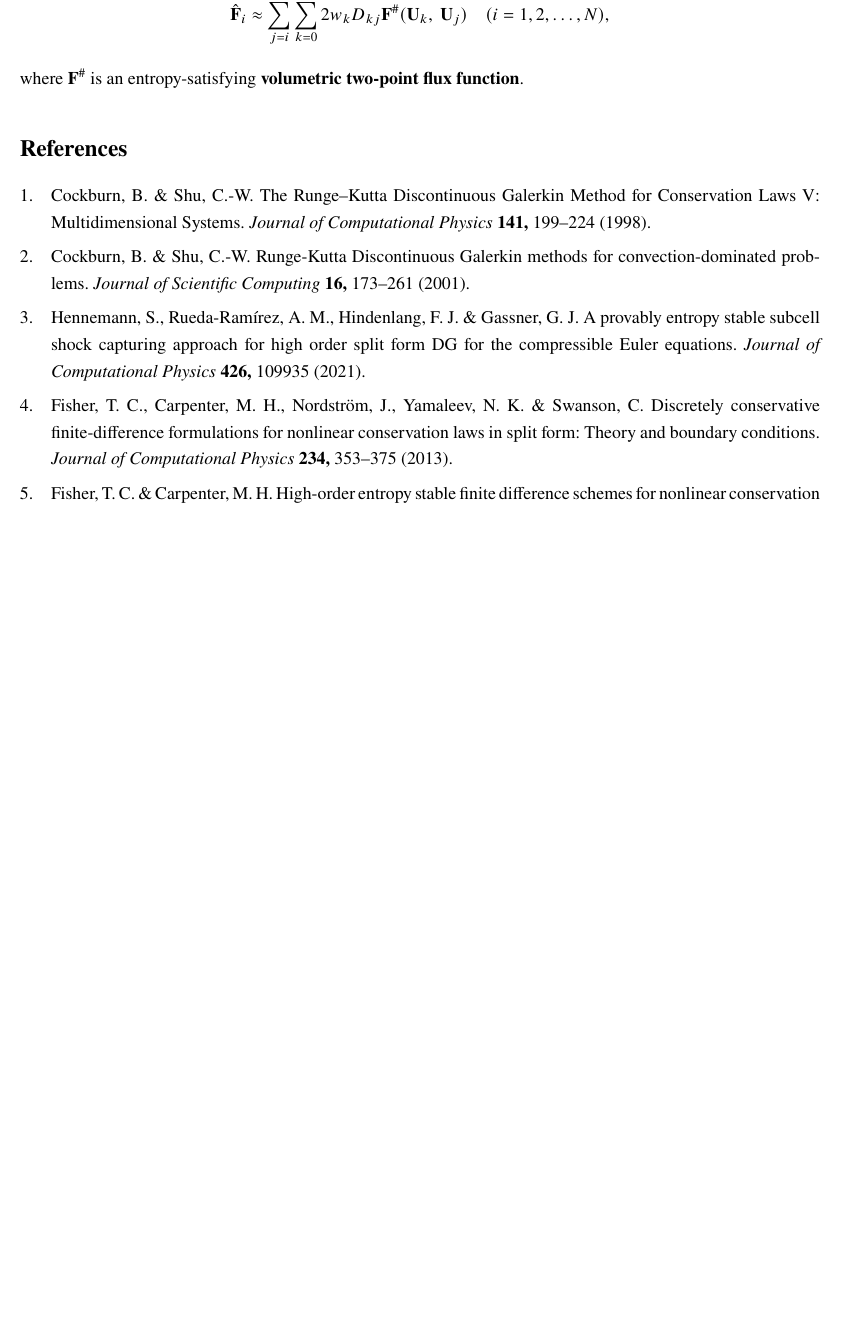
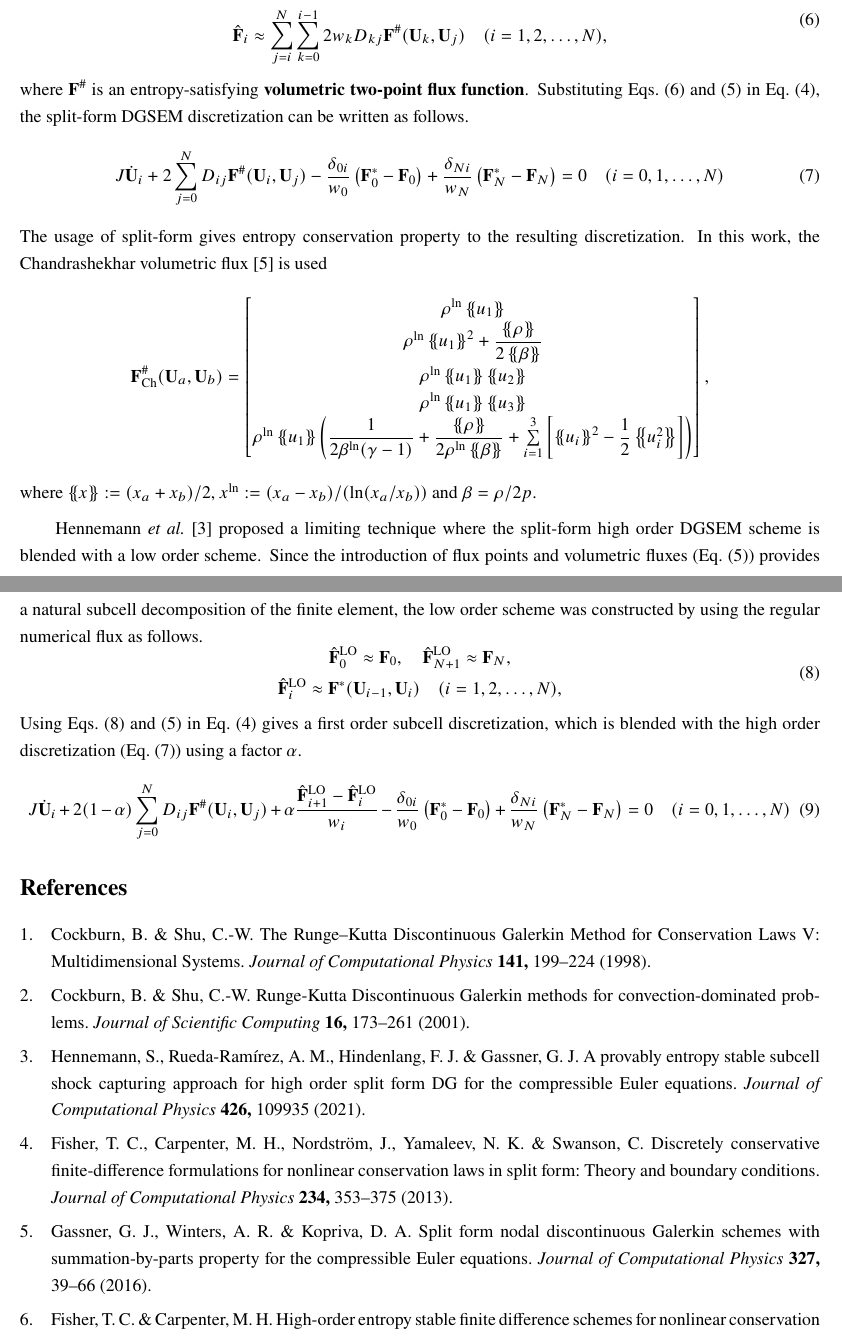
Before and after one commit to vachan-potluri/plens, a LaTeX document (study1/report/main.tex): part of page 3 of 3 before the commit and two parts of pages 3 and 4 of 4 after it, the two joined at a grey line, cut at the place of the change, the shorter picture padded with empty space. Compiled offline with pdfLaTeX.

Commit message:
Additions to report

```diff
--- a/study1/report/main.tex
+++ b/study1/report/main.tex
@@ -250,10 +249,42 @@ While the relation between $\{\hat{\vect{\eulerref{F}}}_i\}_{i=0}^{N+1}$ and $\{
+\begin{equation}
 	\begin{gathered}
 		\hat{\vect{\eulerref{F}}}_0 \approx \vect{\eulerref{F}}_0, \quad \hat{\vect{\eulerref{F}}}_{N+1} \approx \vect{\eulerref{F}}_N,\\
-		\hat{\vect{\eulerref{F}}}_i \approx \sum_{j=i}^{N} \sum_{k=0}^{i-1} 2 w_k D_{kj} \vect{\eulerref{F}}^\#(\vect{\eulerref{U}}_k,\ \vect{\eulerref{U}}_j)\quad (i=1,2,\ldots,N),
+		\hat{\vect{\eulerref{F}}}_i \approx \sum_{j=i}^{N} \sum_{k=0}^{i-1} 2 w_k D_{kj} \vect{\eulerref{F}}^\#(\vect{\eulerref{U}}_k, \vect{\eulerref{U}}_j)\quad (i=1,2,\ldots,N),
 	\end{gathered}
 	\label{eq:split_form_subcell_flux}
+\end{equation}
+where $\vect{\eulerref{F}}^\#$ is an entropy-satisfying \newword{volumetric two-point flux function}. Substituting \cref{eq:split_form_subcell_flux,eq:telescopic_form} in \cref{eq:1d_euler_tensor_form2}, the split-form DGSEM discretization can be written as follows.
+\begin{equation}
+	J \dot{\vect{\eulerref{U}}}_i + 2\sum_{j=0}^{N} D_{ij} \vect{\eulerref{F}}^\#(\vect{\eulerref{U}}_i, \vect{\eulerref{U}}_j) - \frac{\delta_{0i}}{w_0} \left( \vect{\eulerref{F}}^*_0 - \vect{\eulerref{F}}_0 \right) + \frac{\delta_{Ni}}{w_N} \left( \vect{\eulerref{F}}^*_N - \vect{\eulerref{F}}_N \right) = 0 \quad (i=0,1,\ldots,N)
+	\label{eq:1d_euler_tensor_form3}
+\end{equation}
+The usage of split-form gives entropy conservation property to the resulting discretization. In this work, the Chandrashekhar volumetric flux \cite{gassnerWintersKopriva2016} is used
+\begin{equation*}
+	\vect{\eulerref{F}}^\#_\textch(\vect{\eulerref{U}}_a, \vect{\eulerref{U}}_b) =
+	\begin{bmatrix}
+		\rho^\textln \avg{u_1} \\
+		\rho^\textln \avg{u_1}^2 + \dfrac{\avg{\rho}}{2\avg{\beta}} \\
+		\rho^\textln \avg{u_1} \avg{u_2} \\
+		\rho^\textln \avg{u_1} \avg{u_3} \\
+		\rho^\textln \avg{u_1} \left( \dfrac{1}{2\beta^\textln (\gamma-1)} + \dfrac{\avg{\rho}}{2\rho^\textln \avg{\beta}} + \sum\limits_{i=1}^{3} \left[ \avg{u_i}^2 - \dfrac{1}{2} \avg{u_i^2} \right] \right)
+	\end{bmatrix},
+	\label{eq:1d_chandrashekhar_volume_flux}
 \end{equation*}
-where $\vect{\eulerref{F}}^\#$ is an entropy-satisfying \newword{volumetric two-point flux function}.
+where $\avg{x} \defeq (x_a + x_b)/2$, $x^\textln \defeq (x_a - x_b)/(\ln (x_a/x_b))$ and $\beta = \rho/2p$.
+
+\citear{hennemannRamirezHindenlang2021} proposed a limiting technique where the split-form high order DGSEM scheme is blended with a low order scheme. Since the introduction of flux points and volumetric fluxes (\cref{eq:telescopic_form}) provides a natural subcell decomposition of the finite element, the low order scheme was constructed by using the regular numerical flux as follows.
+\begin{equation}
+	\begin{gathered}
+		\hat{\vect{\eulerref{F}}}^\textlo_0 \approx \vect{\eulerref{F}}_0, \quad \hat{\vect{\eulerref{F}}}^\textlo_{N+1} \approx \vect{\eulerref{F}}_N,\\
+		\hat{\vect{\eulerref{F}}}^\textlo_i \approx \vect{\eulerref{F}}^*(\vect{\eulerref{U}}_{i-1}, \vect{\eulerref{U}}_i)\quad (i=1,2,\ldots,N),
+	\end{gathered}
+	\label{eq:low_order_subcell_flux}
+\end{equation}
+Using \cref{eq:low_order_subcell_flux,eq:telescopic_form} in \cref{eq:1d_euler_tensor_form2} gives a first order subcell discretization, which is blended with the high order discretization (\cref{eq:1d_euler_tensor_form3}) using a factor $\alpha$.
+\begin{equation}
+	J \dot{\vect{\eulerref{U}}}_i + 2 (1-\alpha) \sum_{j=0}^{N} D_{ij} \vect{\eulerref{F}}^\#(\vect{\eulerref{U}}_i, \vect{\eulerref{U}}_j) + \alpha \frac{\hat{\vect{\eulerref{F}}}^\textlo_{i+1} - \hat{\vect{\eulerref{F}}}^\textlo_i}{w_i} - \frac{\delta_{0i}}{w_0} \left( \vect{\eulerref{F}}^*_0 - \vect{\eulerref{F}}_0 \right) + \frac{\delta_{Ni}}{w_N} \left( \vect{\eulerref{F}}^*_N - \vect{\eulerref{F}}_N \right) = 0 \quad (i=0,1,\ldots,N)
+	\label{eq:1d_euler_tensor_form4}
+\end{equation}
 
 \printbibliography
 \end{document}
```
Also changed, not shown: study1/report/references.bib (+14 -0 lines), study1/report/main.tex (9 more changed lines).
